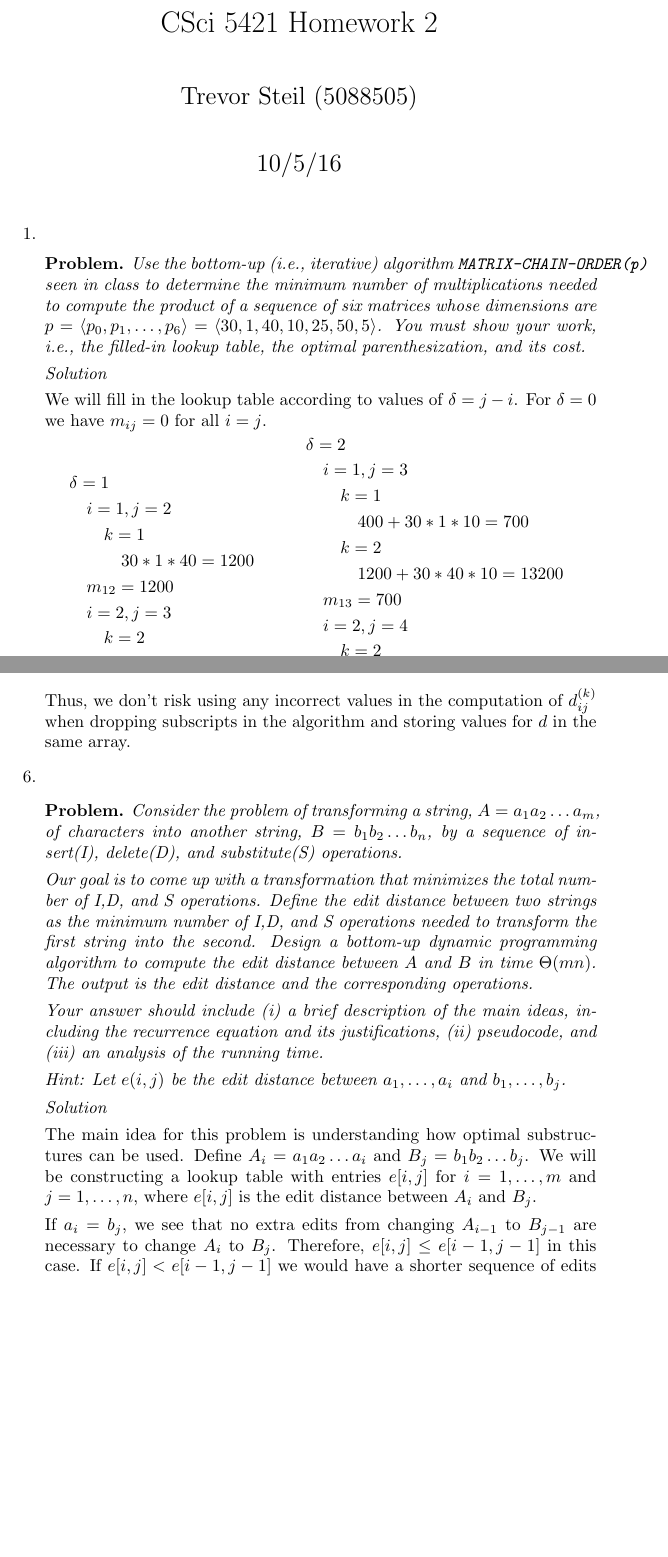
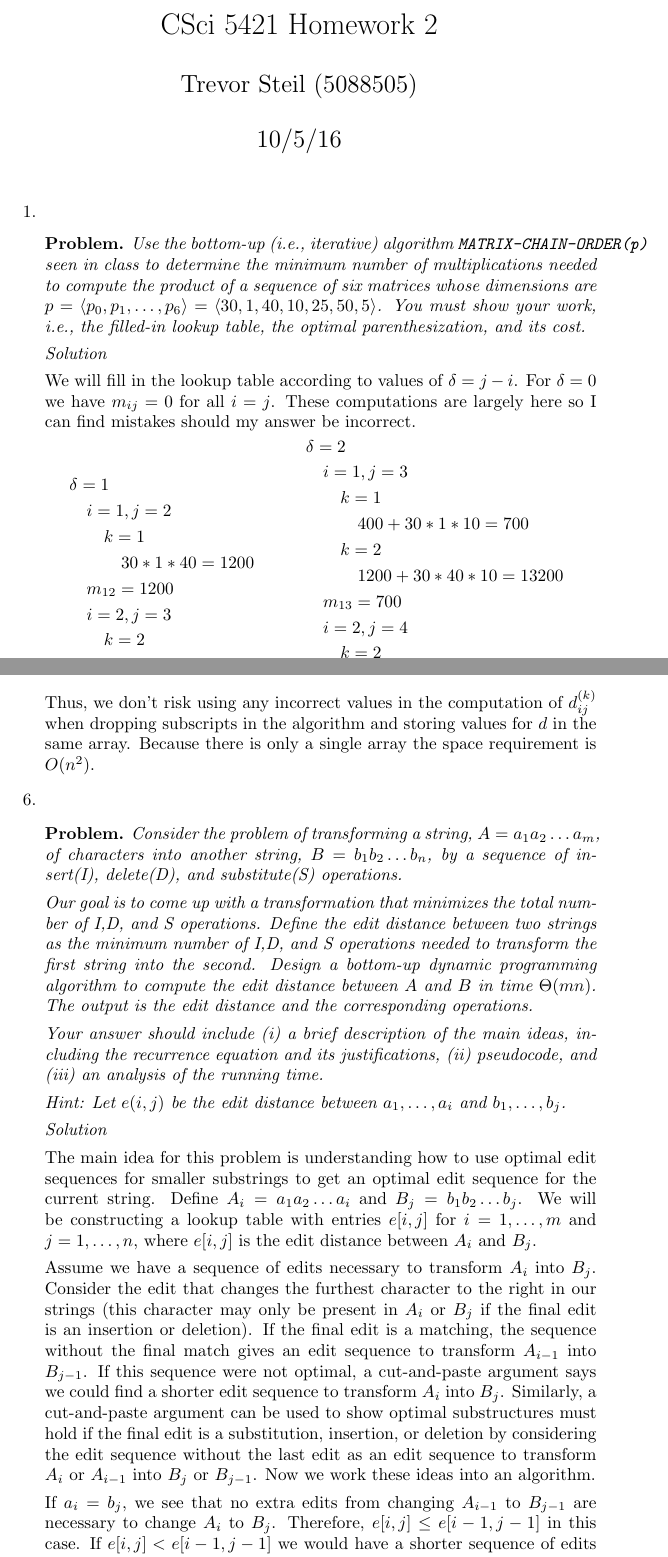
Before and after one commit to steiltre/CSci5421hw, a LaTeX problem sheet (hw2/hw2.tex): two parts of pages 1 and 8 of 13 before the commit and two parts of pages 1 and 8 of 14 after it, joined at a grey line, cut so that both start at the same text, the shorter picture padded with empty space. Compiled offline with pdfLaTeX.

Commit message:
HW2: Final edits

```diff
--- a/hw2/hw2.tex
+++ b/hw2/hw2.tex
@@ -47,8 +47,8 @@
 
 \begingroup
   \centering
-  \LARGE CSci 5421 Homework 2 \\ [1.5em]
-  \Large Trevor Steil (5088505) \\ [1.5em]
+  \LARGE CSci 5421 Homework 2 \\ [1.0em]
+  \Large Trevor Steil (5088505) \\ [1.0em]
   \Large 10/5/16 \\
 \endgroup
 
@@ -64,7 +64,8 @@
 
     \begin{solution}
 
-    We will fill in the lookup table according to values of $\delta = j-i$. For $\delta=0$ we have $m_{ij} = 0$ for all $i=j$.
+    We will fill in the lookup table according to values of $\delta = j-i$. For $\delta=0$ we have $m_{ij} = 0$ for all $i=j$. These computations are
+    largely here so I can find mistakes should my answer be incorrect.
     \vspace{-.2cm}
     \begin{equation*}
       \begin{aligned}[c]
@@ -450,7 +451,7 @@
       \[ d_{ik}^{(k-1)} + d_{kj}^{(k-1)} = d_{ik}^{(k)} + d_{kj}^{(k-1)} = d_{ik}^{(k-1)} + d_{kj}^{(k)} = d_{ik}^{(k)} + d_{kj}^{(k)} .\]
 
       Thus, we don't risk using any incorrect values in the computation of $d_{ij}^{(k)}$ when dropping subscripts in the algorithm and storing values
-      for $d$ in the same array.
+      for $d$ in the same array. Because there is only a single array the space requirement is $O(n^2)$.
 
     \end{solution}
 
@@ -474,9 +475,17 @@
 
     \begin{solution}
 
-      The main idea for this problem is understanding how optimal substructures can be used. Define $A_i = a_1 a_2 \dots a_i$ and $B_j = b_1 b_2 \dots
+      The main idea for this problem is understanding how to use optimal edit sequences for smaller substrings to get an optimal edit sequence for the
+      current string. Define $A_i = a_1 a_2 \dots a_i$ and $B_j = b_1 b_2 \dots
       b_j$. We will be constructing a lookup table with entries
       $e[i,j]$ for $i=1, \dots, m$ and $j = 1, \dots, n$, where $e[i,j]$ is the edit distance between $A_i$ and $B_j$.
+
+      Assume we have a sequence of edits necessary to transform $A_i$ into $B_j$. Consider the edit that changes the furthest character to the right
+      in our strings (this character may only be present in $A_i$ or $B_j$ if the final edit is an insertion or deletion). If the final edit is a
+      matching, the sequence without the final match gives an edit sequence to transform $A_{i-1}$ into $B_{j-1}$. If this sequence were not optimal,
+      a cut-and-paste argument says we could find a shorter edit sequence to transform $A_i$ into $B_j$. Similarly, a cut-and-paste argument can be
+      used to show optimal substructures must hold if the final edit is a substitution, insertion, or deletion by considering the edit sequence
+      without the last edit as an edit sequence to transform $A_i$ or $A_{i-1}$ into $B_j$ or $B_{j-1}$. Now we work these ideas into an algorithm.
 
       If $a_i = b_j$, we see that no extra edits from changing $A_{i-1}$ to $B_{j-1}$ are necessary to change $A_i$ to $B_j$. Therefore, $e[i,j] \leq
       e[i-1,j-1]$ in this case. If $e[i,j]<e[i-1,j-1]$ we would have a shorter sequence of edits from $A_{i-1}$ to $B_{j-1}$ by ignoring the match of
```
Also changed, not shown: hw2/hw2.tex (10 more changed lines).
